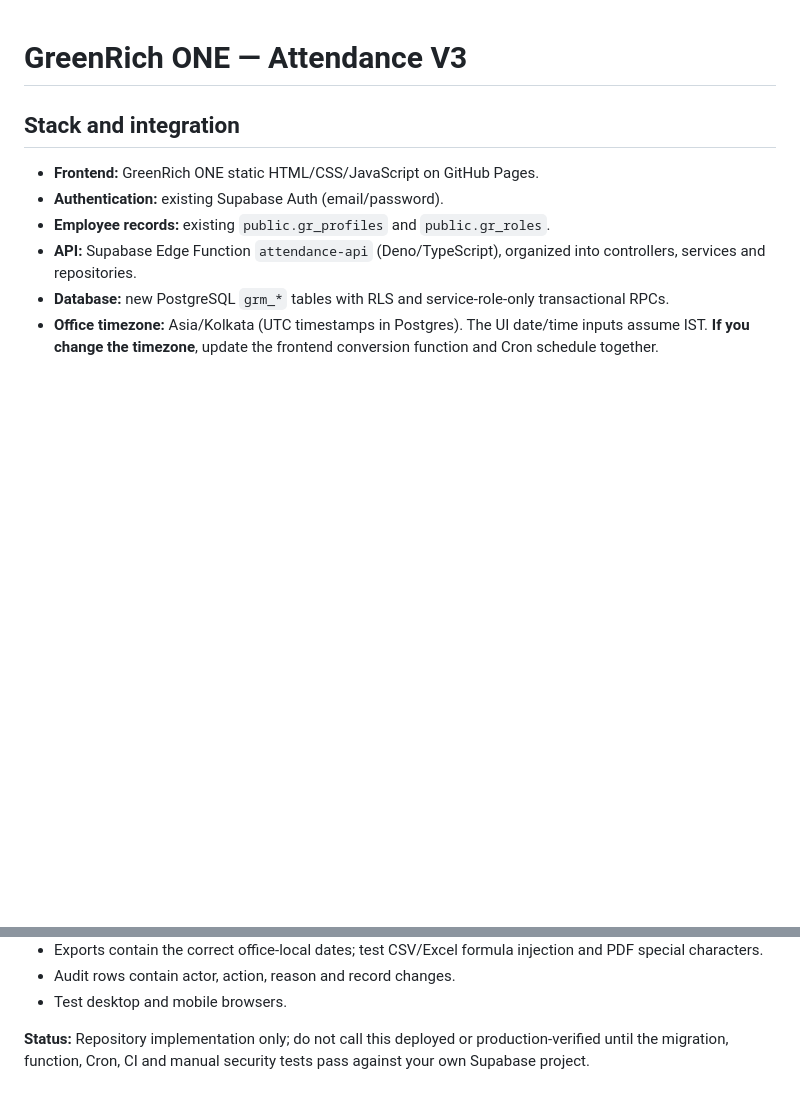
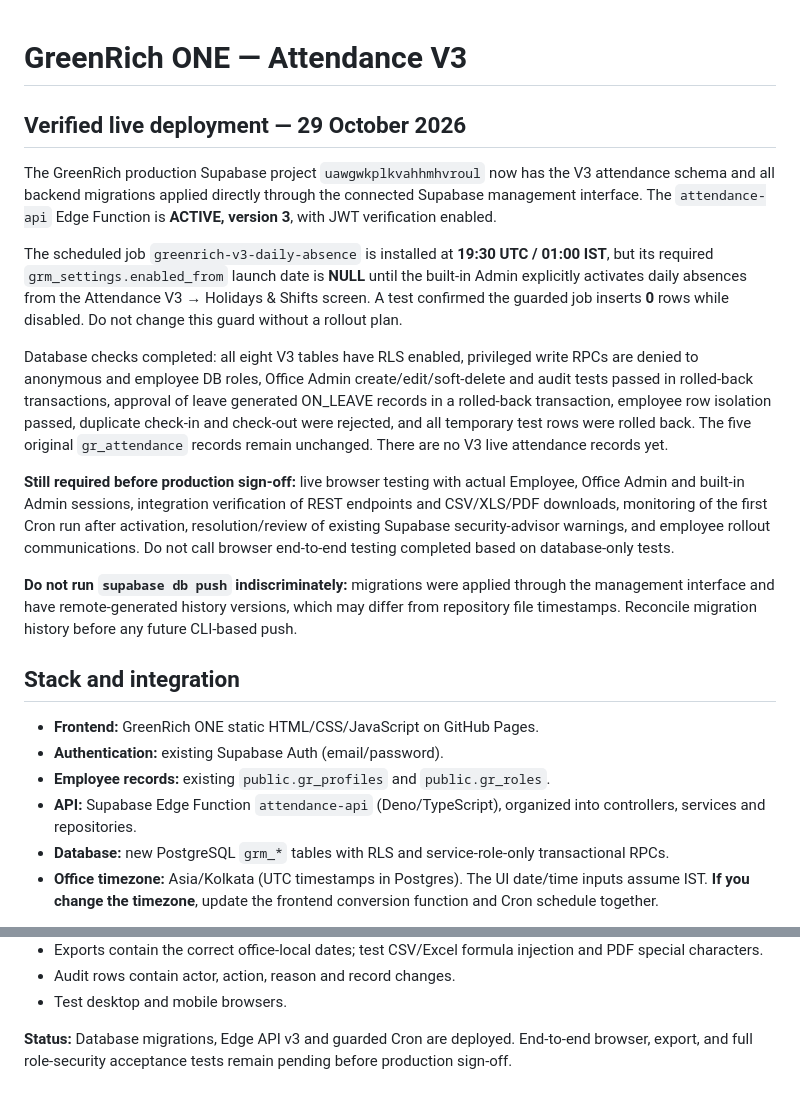
Before and after one commit to maheshgreenrich/GREENRICH-CRM, a Markdown page: phase1/ATTENDANCE_V3_DEPLOY.md, 2 parts joined by grey strips. Rendered like a GitHub page; blank space fills up the shorter version.

Commit message:
Document verified V3 Supabase live migrations, Edge v3 and safely guarded Cron schedule

```diff
--- a/phase1/ATTENDANCE_V3_DEPLOY.md
+++ b/phase1/ATTENDANCE_V3_DEPLOY.md
@@ -1,4 +1,17 @@
 # GreenRich ONE — Attendance V3
+
+## Verified live deployment — 29 October 2026
+
+The GreenRich production Supabase project `uawgwkplkvahhmhvroul` now has the V3 attendance schema and all backend migrations applied directly through the connected Supabase management interface. The `attendance-api` Edge Function is **ACTIVE, version 3**, with JWT verification enabled.
+
+The scheduled job `greenrich-v3-daily-absence` is installed at **19:30 UTC / 01:00 IST**, but its required `grm_settings.enabled_from` launch date is **NULL** until the built-in Admin explicitly activates daily absences from the Attendance V3 → Holidays & Shifts screen. A test confirmed the guarded job inserts **0** rows while disabled. Do not change this guard without a rollout plan.
+
+Database checks completed: all eight V3 tables have RLS enabled, privileged write RPCs are denied to anonymous and employee DB roles, Office Admin create/edit/soft-delete and audit tests passed in rolled-back transactions, approval of leave generated ON_LEAVE records in a rolled-back transaction, employee row isolation passed, duplicate check-in and check-out were rejected, and all temporary test rows were rolled back. The five original `gr_attendance` records remain unchanged. There are no V3 live attendance records yet.
+
+**Still required before production sign-off:** live browser testing with actual Employee, Office Admin and built-in Admin sessions, integration verification of REST endpoints and CSV/XLS/PDF downloads, monitoring of the first Cron run after activation, resolution/review of existing Supabase security-advisor warnings, and employee rollout communications. Do not call browser end-to-end testing completed based on database-only tests.
+
+**Do not run `supabase db push` indiscriminately:** migrations were applied through the management interface and have remote-generated history versions, which may differ from repository file timestamps. Reconcile migration history before any future CLI-based push.
+
 
 ## Stack and integration
 
@@ -120,4 +133,4 @@ The GitHub Actions workflow `Attendance V3 checks` runs `deno check`, API route
 - Audit rows contain actor, action, reason and record changes.
 - Test desktop and mobile browsers.
 
-**Status:** Repository implementation only; do not call this deployed or production-verified until the migration, function, Cron, CI and manual security tests pass against your own Supabase project.
+**Status:** Database migrations, Edge API v3 and guarded Cron are deployed. End-to-end browser, export, and full role-security acceptance tests remain pending before production sign-off.
```
